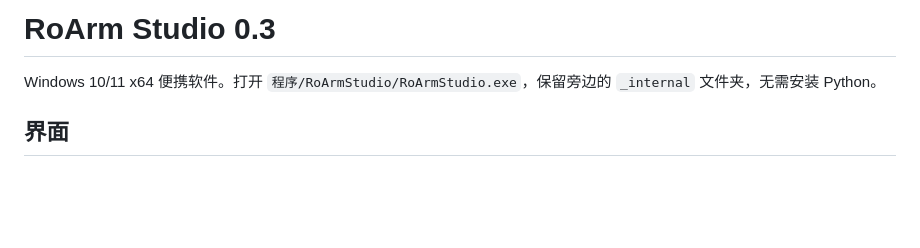
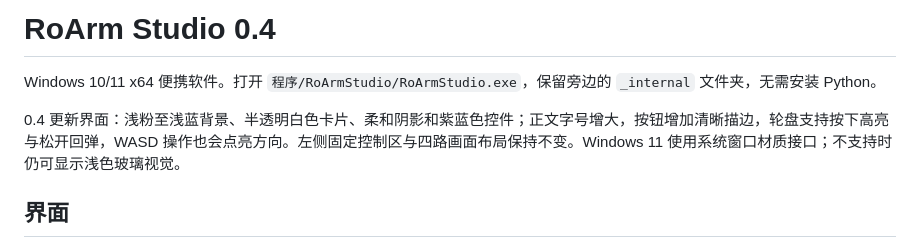
Before and after one commit to Azucia/RoArmStudio, a Markdown page: 使用说明.md, the part around the change. GitHub-like rendering; blank space fills up the shorter version.

```diff
--- a/使用说明.md
+++ b/使用说明.md
@@ -1,6 +1,8 @@
-# RoArm Studio 0.3
+# RoArm Studio 0.4
 
 Windows 10/11 x64 便携软件。打开 `程序/RoArmStudio/RoArmStudio.exe`，保留旁边的 `_internal` 文件夹，无需安装 Python。
+
+0.4 更新界面：浅粉至浅蓝背景、半透明白色卡片、柔和阴影和紫蓝色控件；正文字号增大，按钮增加清晰描边，轮盘支持按下高亮与松开回弹，WASD 操作也会点亮方向。左侧固定控制区与四路画面布局保持不变。Windows 11 使用系统窗口材质接口；不支持时仍可显示浅色玻璃视觉。
 
 ## 界面
 
```
Also changed, not shown: README.md (+4 -4 lines), docs/screenshot.png, 5 other files.
